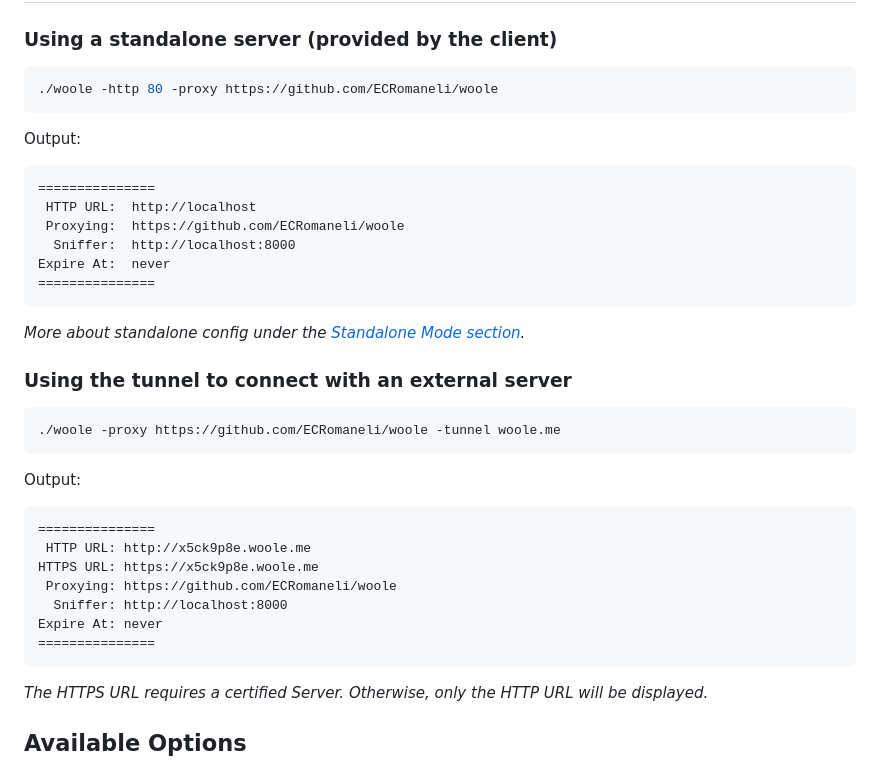
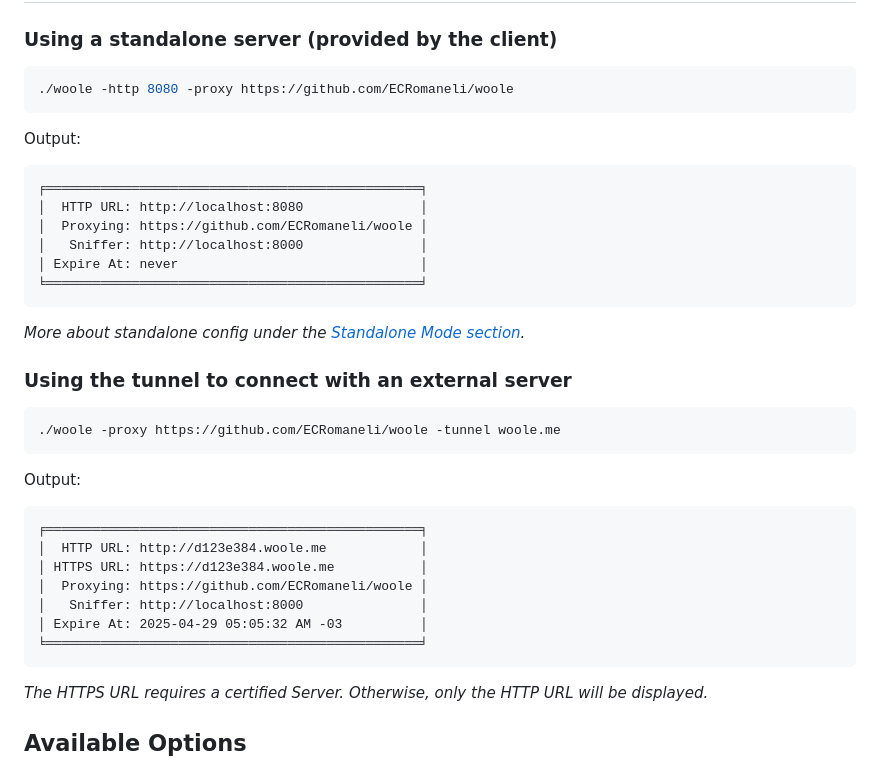
Before and after one commit to ECRomaneli/woole, a Markdown page: docs/client.md, the part around the change. Drawn GitHub-style.

````diff
--- a/docs/client.md
+++ b/docs/client.md
@@ -7,17 +7,17 @@
 ### Using a standalone server (provided by the client)
 
 ```sh
-./woole -http 80 -proxy https://github.com/ECRomaneli/woole
+./woole -http 8080 -proxy https://github.com/ECRomaneli/woole
 ```
 
 Output:
 ```
-===============
- HTTP URL:  http://localhost
- Proxying:  https://github.com/ECRomaneli/woole
-  Sniffer:  http://localhost:8000
-Expire At:  never
-===============
+╒════════════════════════════════════════════════╕
+│  HTTP URL: http://localhost:8080               │
+│  Proxying: https://github.com/ECRomaneli/woole │
+│   Sniffer: http://localhost:8000               │
+│ Expire At: never                               │
+╘════════════════════════════════════════════════╛
 ```
 *More about standalone config under the [Standalone Mode section](#standalone-mode).*
 
@@ -29,13 +29,13 @@ Expire At:  never
 
 Output:
 ```
-===============
- HTTP URL: http://x5ck9p8e.woole.me
-HTTPS URL: https://x5ck9p8e.woole.me
- Proxying: https://github.com/ECRomaneli/woole
-  Sniffer: http://localhost:8000
-Expire At: never
-===============
+╒════════════════════════════════════════════════╕
+│  HTTP URL: http://d123e384.woole.me            │
+│ HTTPS URL: https://d123e384.woole.me           │
+│  Proxying: https://github.com/ECRomaneli/woole │
+│   Sniffer: http://localhost:8000               │
+│ Expire At: 2025-04-29 05:05:32 AM -03          │
+╘════════════════════════════════════════════════╛
 ```
 
 *The HTTPS URL requires a certified Server. Otherwise, only the HTTP URL will be displayed.*
````
Also changed, not shown: README.md (+19 -19 lines), docs/server.md (+5 -5 lines).
